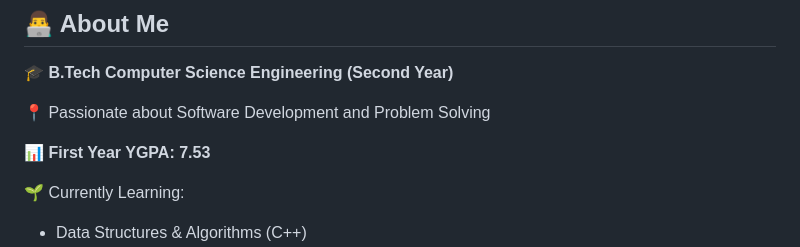
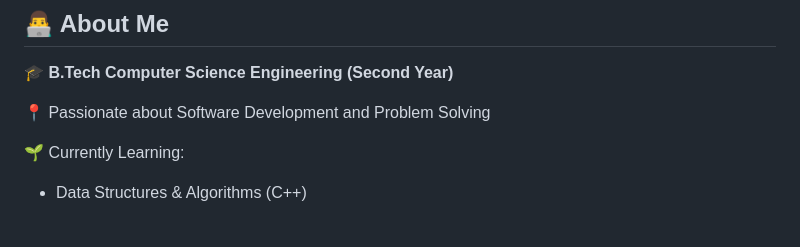
Before and after one commit to tanishks-07/tanishks-07, a Markdown page: README.md, the part around the change. GitHub-like rendering; blank space fills up the shorter version.

Commit message:
Update README to remove YGPA information
Removed First Year YGPA from the README.

```diff
--- a/README.md
+++ b/README.md
@@ -15,8 +15,6 @@
 🎓 **B.Tech Computer Science Engineering (Second Year)**
 
 📍 Passionate about Software Development and Problem Solving
-
-📊 **First Year YGPA:** **7.53**
 
 🌱 Currently Learning:
 - Data Structures & Algorithms (C++)
```
